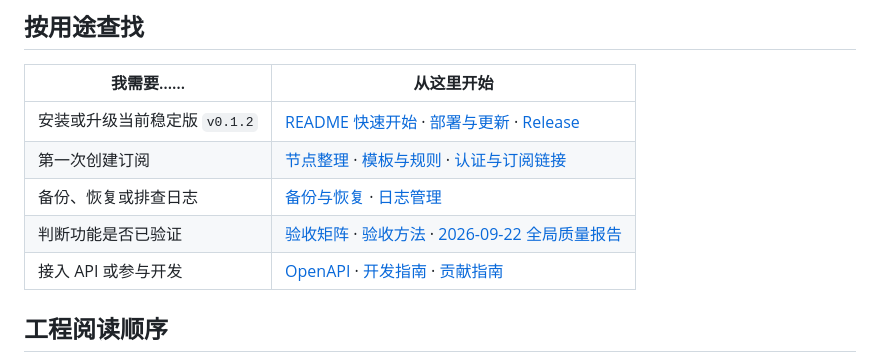
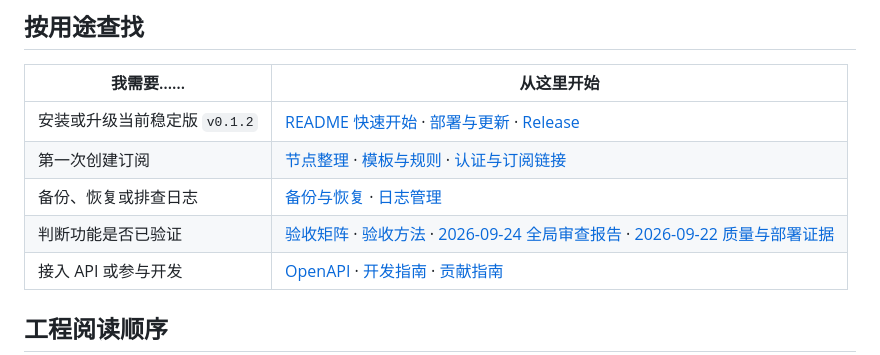
Before and after one commit to Develata/deve-sub, a Markdown page: docs/README.md, the part around the change. Rendered like a GitHub page.

```diff
--- a/docs/README.md
+++ b/docs/README.md
@@ -10,7 +10,7 @@ Deve Sub 的文档按用途和权威层级组织。首次部署请先看用户
 | 安装或升级当前稳定版 `v0.1.2` | [README 快速开始](../README.md#quick-start) · [部署与更新](features/deployment.md) · [Release](https://github.com/Develata/deve-sub/releases/tag/v0.1.2) |
 | 第一次创建订阅 | [节点整理](features/node-organization.md) · [模板与规则](features/subscription-templates.md) · [认证与订阅链接](features/authentication-and-links.md) |
 | 备份、恢复或排查日志 | [备份与恢复](guides/backup-restore.md) · [日志管理](features/logging.md) |
-| 判断功能是否已验证 | [验收矩阵](acceptance/matrix.tsv) · [验收方法](acceptance/gates.md) · [2026-09-22 全局质量报告](report/2026-09-22-global-quality.md) |
+| 判断功能是否已验证 | [验收矩阵](acceptance/matrix.tsv) · [验收方法](acceptance/gates.md) · [2026-09-24 全局审查报告](report/2026-09-24-global-review.md) · [2026-09-22 质量与部署证据](report/2026-09-22-global-quality.md) |
 | 接入 API 或参与开发 | [OpenAPI](openapi/openapi.json) · [开发指南](guides/development.md) · [贡献指南](guides/contributing.md) |
 
 ## 工程阅读顺序
```
Also changed, not shown: docs/acceptance/gates.md (+51 -0 lines), docs/report/2026-09-24-global-review.md (added, +71 -0 lines).
